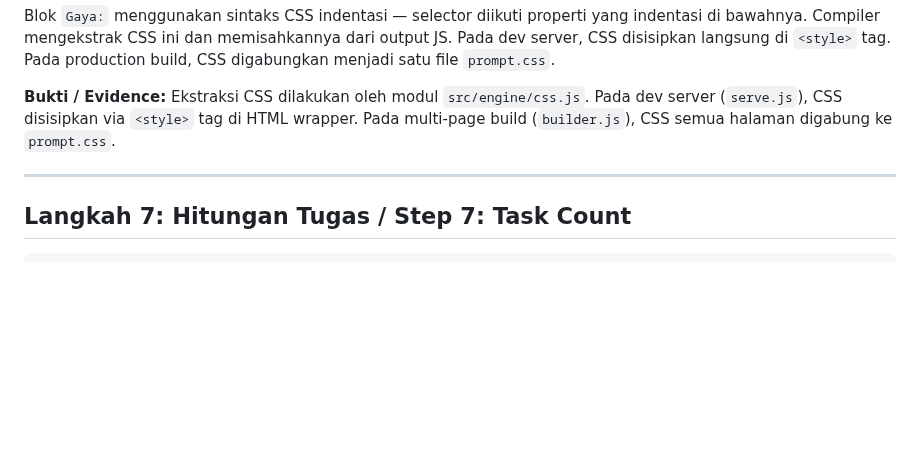
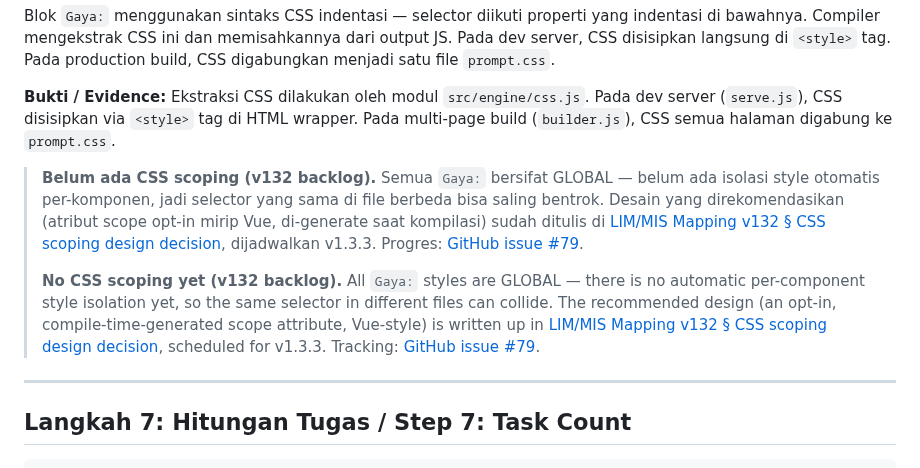
Before and after one commit to raarion/promptjs, a Markdown page: docs/user/first-app.md, the part around the change. Drawn GitHub-style; blank space fills up the shorter version.

```diff
--- a/docs/user/first-app.md
+++ b/docs/user/first-app.md
@@ -174,6 +174,10 @@ Blok `Gaya:` menggunakan sintaks CSS indentasi — selector diikuti properti yan
 
 **Bukti / Evidence:** Ekstraksi CSS dilakukan oleh modul `src/engine/css.js`. Pada dev server (`serve.js`), CSS disisipkan via `<style>` tag di HTML wrapper. Pada multi-page build (`builder.js`), CSS semua halaman digabung ke `prompt.css`.
 
+> **Belum ada CSS scoping (v132 backlog).** Semua `Gaya:` bersifat GLOBAL — belum ada isolasi style otomatis per-komponen, jadi selector yang sama di file berbeda bisa saling bentrok. Desain yang direkomendasikan (atribut scope opt-in mirip Vue, di-generate saat kompilasi) sudah ditulis di [LIM/MIS Mapping v132 § CSS scoping design decision](../project/lim-mis-mapping-v132.md#css-scoping-design-decision-79), dijadwalkan v1.3.3. Progres: [GitHub issue #79](https://github.com/raarion/promptjs/issues/79).
+>
+> **No CSS scoping yet (v132 backlog).** All `Gaya:` styles are GLOBAL — there is no automatic per-component style isolation yet, so the same selector in different files can collide. The recommended design (an opt-in, compile-time-generated scope attribute, Vue-style) is written up in [LIM/MIS Mapping v132 § CSS scoping design decision](../project/lim-mis-mapping-v132.md#css-scoping-design-decision-79), scheduled for v1.3.3. Tracking: [GitHub issue #79](https://github.com/raarion/promptjs/issues/79).
+
 ---
 
 ## Langkah 7: Hitungan Tugas / Step 7: Task Count
```
Also changed, not shown: docs/language/components.md (+2 -0 lines), docs/language/routing.md (+8 -0 lines).
